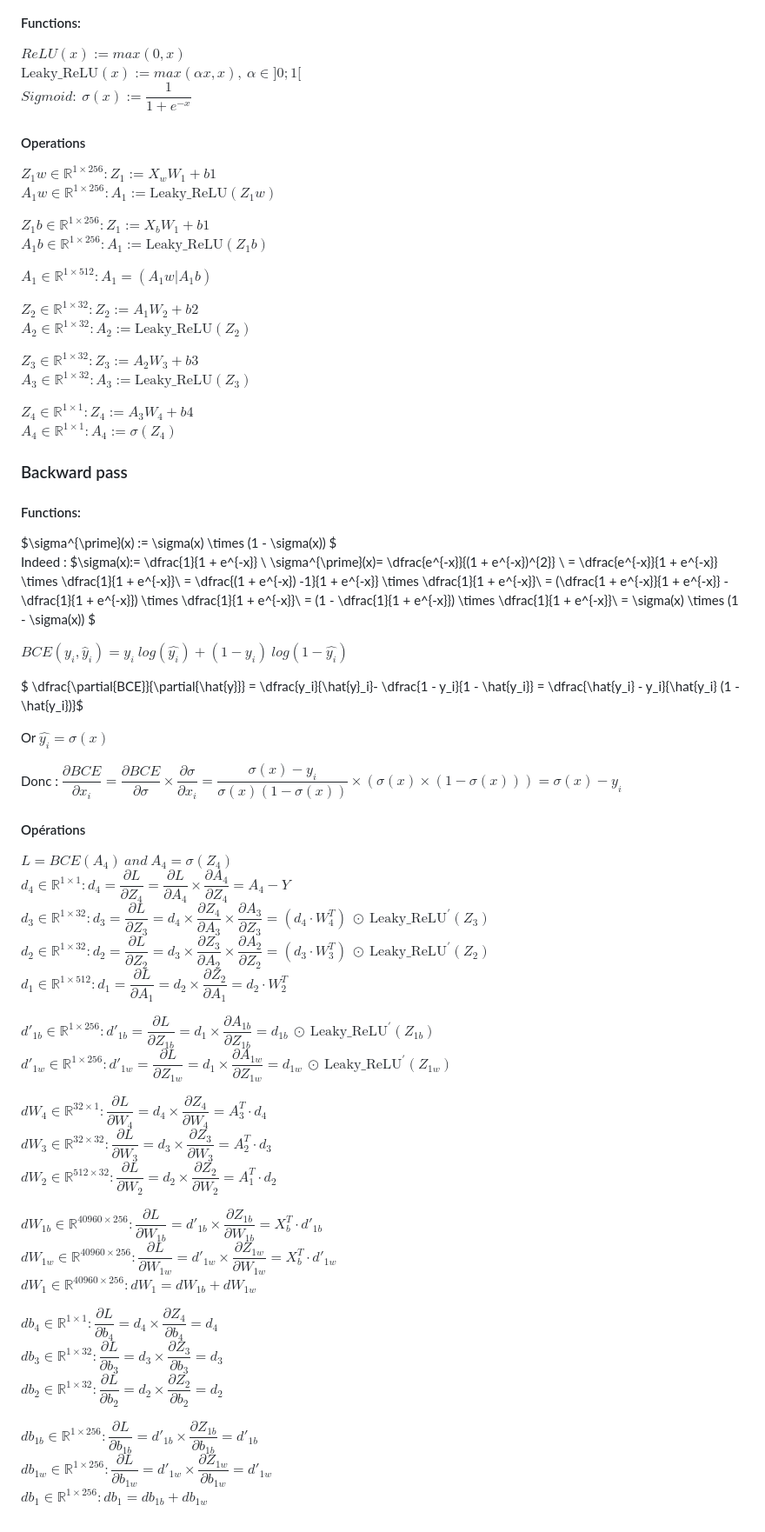
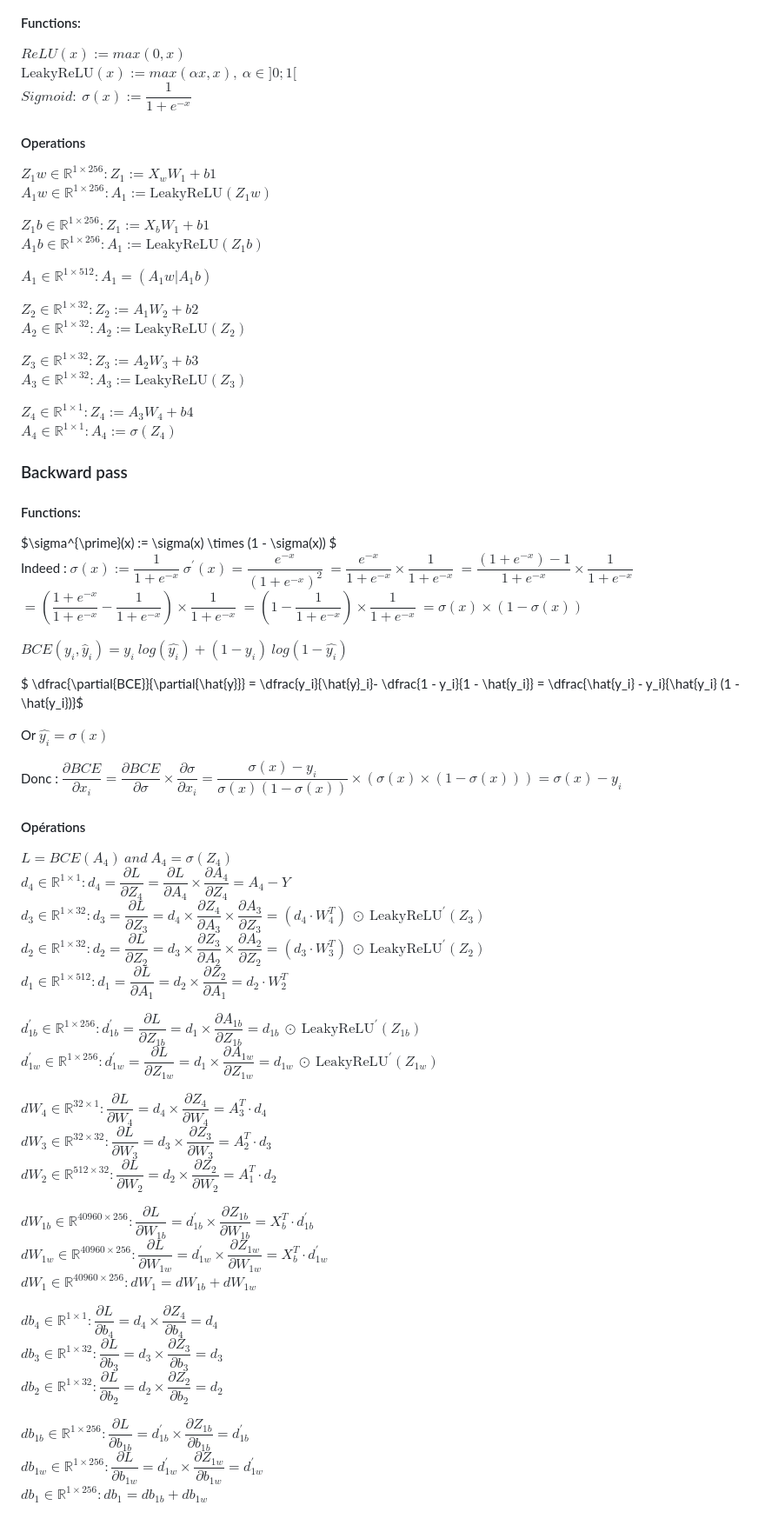
Before and after one commit to Youn-T/Chess-NNUE, a Markdown page: README.md, the part around the change. Shown at 87% size. Drawn GitHub-style.

Commit message:
Fix LaTeX formatting for LeakyReLU in README

```diff
--- a/README.md
+++ b/README.md
@@ -23,23 +23,23 @@ $b_1 \in \mathbb{R}^{1\times512}, \ b_2 \in \mathbb{R}^{1\times32}, \ b_3 \in \m
 
 #### Functions:
 $ReLU(x) := max(0, x)$
-$\text{Leaky\_ReLU}(x) := max(\alpha x, x), \ \alpha \in ] 0 ; 1 [$
+$\mathrm{LeakyReLU}(x) := max(\alpha x, x), \ \alpha \in ] 0 ; 1 [$
 $Sigmoid : \ \sigma(x):= \dfrac{1}{1 + e^{-x}}$
 
 #### Operations
 $Z_1w \in \mathbb{R}^{1\times256}: Z_1 := X_w W_1 + b1$
-$A_1w \in \mathbb{R}^{1\times256}: A_1 := \text{Leaky\_ReLU}(Z_1w)$
+$A_1w \in \mathbb{R}^{1\times256}: A_1 := \mathrm{LeakyReLU}(Z_1w)$
 
 $Z_1b \in \mathbb{R}^{1\times256}: Z_1 := X_b W_1 + b1$
-$A_1b \in \mathbb{R}^{1\times256}: A_1 := \text{Leaky\_ReLU}(Z_1b)$
+$A_1b \in \mathbb{R}^{1\times256}: A_1 := \mathrm{LeakyReLU}(Z_1b)$
 
 $A_1 \in \mathbb{R}^{1\times512}: A_1 = (A_1w | A_1b)$
 
 $Z_2 \in \mathbb{R}^{1\times32}: Z_2 := A_1 W_2 + b2$
-$A_2 \in \mathbb{R}^{1\times32}: A_2 := \text{Leaky\_ReLU}(Z_2)$
+$A_2 \in \mathbb{R}^{1\times32}: A_2 := \mathrm{LeakyReLU}(Z_2)$
 
 $Z_3 \in \mathbb{R}^{1\times32}: Z_3 := A_2 W_3 + b3$
-$A_3 \in \mathbb{R}^{1\times32}: A_3 := \text{Leaky\_ReLU}(Z_3)$
+$A_3 \in \mathbb{R}^{1\times32}: A_3 := \mathrm{LeakyReLU}(Z_3)$
 
 $Z_4 \in \mathbb{R}^{1\times1}: Z_4 := A_3 W_4 + b4$
 $A_4 \in \mathbb{R}^{1\times1}: A_4 := \sigma(Z_4)$
@@ -48,13 +48,13 @@ $A_4 \in \mathbb{R}^{1\times1}: A_4 := \sigma(Z_4)$
 #### Functions:
 $\sigma^{\prime}(x) := \sigma(x) \times (1 - \sigma(x)) $
 Indeed :
-$\sigma(x):= \dfrac{1}{1 + e^{-x}} \\
-\sigma^{\prime}(x)= \dfrac{e^{-x}}{(1 + e^{-x})^{2}} \\
-  = \dfrac{e^{-x}}{1 + e^{-x}} \times \dfrac{1}{1 + e^{-x}}\\
-  = \dfrac{(1 + e^{-x}) -1}{1 + e^{-x}} \times \dfrac{1}{1 + e^{-x}}\\
-  = (\dfrac{1 + e^{-x}}{1 + e^{-x}} - \dfrac{1}{1 + e^{-x}}) \times \dfrac{1}{1 + e^{-x}}\\
-  = (1 - \dfrac{1}{1 + e^{-x}}) \times \dfrac{1}{1 + e^{-x}}\\
-  = \sigma(x) \times (1 - \sigma(x)) $
+$\sigma(x):= \dfrac{1}{1 + e^{-x}}$
+$\sigma^{\prime}(x)= \dfrac{e^{-x}}{(1 + e^{-x})^{2}}$
+$= \dfrac{e^{-x}}{1 + e^{-x}} \times \dfrac{1}{1 + e^{-x}}$
+$= \dfrac{(1 + e^{-x}) -1}{1 + e^{-x}} \times \dfrac{1}{1 + e^{-x}}$
+$= (\dfrac{1 + e^{-x}}{1 + e^{-x}} - \dfrac{1}{1 + e^{-x}}) \times \dfrac{1}{1 + e^{-x}}$
+$= (1 - \dfrac{1}{1 + e^{-x}}) \times \dfrac{1}{1 + e^{-x}}$
+$= \sigma(x) \times (1 - \sigma(x))$
 
 $BCE(y_i, \hat{y}_i) = y_i \ log(\hat{y_i}) + (1 - y_i) \ log(1 - \hat{y_i})$
 
@@ -67,21 +67,21 @@ Donc : $\dfrac{\partial BCE}{\partial x_i} =  \dfrac{\partial BCE}{\partial \sig
 #### Opérations
 $L = BCE(A_4) \ and \ A_4 = \sigma(Z_4)$
 $d_4 \in \mathbb{R}^{1 \times 1}: d_4 = \dfrac{\partial L}{\partial Z_4} = \dfrac{\partial L}{\partial A_4} \times \dfrac{\partial A_4}{\partial Z_4} = A_4 -Y$
-$d_3 \in \mathbb{R}^{1 \times 32}: d_3 = \dfrac{\partial L}{\partial Z_3} = d_4 \times \dfrac{\partial Z_4}{\partial A_3} \times \dfrac{\partial A_3}{\partial Z_3} = (d_4 \cdot  W_4^{T}) \ \odot \ \text{Leaky\_ReLU}^{\prime}(Z_3)$
-$d_2 \in \mathbb{R}^{1 \times 32}: d_2 = \dfrac{\partial L}{\partial Z_2} = d_3 \times \dfrac{\partial Z_3}{\partial A_2} \times \dfrac{\partial A_2}{\partial Z_2} = (d_3 \cdot W_3^{T}) \ \odot \ \text{Leaky\_ReLU}^{\prime}(Z_2)$
+$d_3 \in \mathbb{R}^{1 \times 32}: d_3 = \dfrac{\partial L}{\partial Z_3} = d_4 \times \dfrac{\partial Z_4}{\partial A_3} \times \dfrac{\partial A_3}{\partial Z_3} = (d_4 \cdot  W_4^{T}) \ \odot \ \mathrm{LeakyReLU}^{\prime}(Z_3)$
+$d_2 \in \mathbb{R}^{1 \times 32}: d_2 = \dfrac{\partial L}{\partial Z_2} = d_3 \times \dfrac{\partial Z_3}{\partial A_2} \times \dfrac{\partial A_2}{\partial Z_2} = (d_3 \cdot W_3^{T}) \ \odot \ \mathrm{LeakyReLU}^{\prime}(Z_2)$
 $d_1 \in \mathbb{R}^{1 \times 512}: d_1 = \dfrac{\partial L}{\partial A_1} = d_2 \times \dfrac{\partial Z_2}{\partial A_1} = d_2 \cdot W_2^{T}$
 
-$d'_{1b} \in \mathbb{R}^{1 \times 256}: d'_{1b} = \dfrac{\partial L}{\partial Z_{1b}} = d_1 \times \dfrac{\partial A_{1b}}{\partial Z_{1b}} = d_{1b} \ \odot \ \text{Leaky\_ReLU}^{\prime}(Z_{1b})$
-$d'_{1w} \in \mathbb{R}^{1 \times 256}: d'_{1w} = \dfrac{\partial L}{\partial Z_{1w}} = d_1 \times \dfrac{\partial A_{1w}}{\partial Z_{1w}} = d_{1w} \ \odot \ \text{Leaky\_ReLU}^{\prime}(Z_{1w})$
+$d^{\prime}_{1b} \in \mathbb{R}^{1 \times 256}: d^{\prime}_{1b} = \dfrac{\partial L}{\partial Z_{1b}} = d_1 \times \dfrac{\partial A_{1b}}{\partial Z_{1b}} = d_{1b} \ \odot \ \mathrm{LeakyReLU}^{\prime}(Z_{1b})$
+$d^{\prime}_{1w} \in \mathbb{R}^{1 \times 256}: d^{\prime}_{1w} = \dfrac{\partial L}{\partial Z_{1w}} = d_1 \times \dfrac{\partial A_{1w}}{\partial Z_{1w}} = d_{1w} \ \odot \ \mathrm{LeakyReLU}^{\prime}(Z_{1w})$
 
-<!-- $d_1 \in \mathbb{R}^{1 \times 32}: d_1 = \dfrac{\partial L}{\partial Z_1} = d_1 \times \dfrac{\partial Z_2}{\partial A_1} \times \dfrac{\partial A_1}{\partial Z_1} = (d_2 \cdot W_2^{T}) \ \odot \ \text{Leaky\_ReLU}^{\prime}(Z_1)$ -->
+<!-- $d_1 \in \mathbb{R}^{1 \times 32}: d_1 = \dfrac{\partial L}{\partial Z_1} = d_1 \times \dfrac{\partial Z_2}{\partial A_1} \times \dfrac{\partial A_1}{\partial Z_1} = (d_2 \cdot W_2^{T}) \ \odot \ \mathrm{LeakyReLU}^{\prime}(Z_1)$ -->
 
 $dW_4 \in \mathbb{R}^{32 \times 1}: \dfrac{\partial L}{\partial W_4} = d_4 \times \dfrac{\partial Z_4}{\partial W_4} = A_3^T \cdot d_4$
 $dW_3 \in \mathbb{R}^{32 \times 32}: \dfrac{\partial L}{\partial W_3} = d_3 \times \dfrac{\partial Z_3}{\partial W_3} = A_2^T \cdot d_3$
 $dW_2 \in \mathbb{R}^{512 \times 32}: \dfrac{\partial L}{\partial W_2} = d_2 \times \dfrac{\partial Z_2}{\partial W_2} = A_1^T \cdot d_2$
 
-$dW_{1b} \in \mathbb{R}^{40960 \times 256}: \dfrac{\partial L}{\partial W_{1b}} = d'_{1b} \times \dfrac{\partial Z_{1b}}{\partial W_{1b}} = X^T_b \cdot d'_{1b}$
-$dW_{1w} \in \mathbb{R}^{40960 \times 256}: \dfrac{\partial L}{\partial W_{1w}} = d'_{1w} \times \dfrac{\partial Z_{1w}}{\partial W_{1w}} = X^T_b \cdot d'_{1w}$
+$dW_{1b} \in \mathbb{R}^{40960 \times 256}: \dfrac{\partial L}{\partial W_{1b}} = d^{\prime}_{1b} \times \dfrac{\partial Z_{1b}}{\partial W_{1b}} = X^T_b \cdot d^{\prime}_{1b}$
+$dW_{1w} \in \mathbb{R}^{40960 \times 256}: \dfrac{\partial L}{\partial W_{1w}} = d^{\prime}_{1w} \times \dfrac{\partial Z_{1w}}{\partial W_{1w}} = X^T_b \cdot d^{\prime}_{1w}$
 $dW_1 \in \mathbb{R}^{40960 \times 256} : dW_1 = dW_{1b} + dW_{1w}$
 <!-- $dW_1 \in \mathbb{R}^{40960 \times 256}: \dfrac{\partial L}{\partial W_1} = d_1 \times \dfrac{\partial Z_1}{\partial W_1} = X^T \cdot d_1$   -->
 
@@ -89,6 +89,6 @@ $db_4 \in \mathbb{R}^{1 \times 1}: \dfrac{\partial L}{\partial b_4} = d_4 \times
 $db_3 \in \mathbb{R}^{1 \times 32}: \dfrac{\partial L}{\partial b_3} = d_3 \times \dfrac{\partial Z_3}{\partial b_3} = d_3$
 $db_2 \in \mathbb{R}^{1 \times 32}: \dfrac{\partial L}{\partial b_2} = d_2 \times \dfrac{\partial Z_2}{\partial b_2} = d_2$
 
-$db_{1b} \in \mathbb{R}^{1 \times 256}: \dfrac{\partial L}{\partial b_{1b}} = d'_{1b} \times \dfrac{\partial Z_{1b}}{\partial b_{1b}} = d'_{1b}$
-$db_{1w} \in \mathbb{R}^{1 \times 256}: \dfrac{\partial L}{\partial b_{1w}} = d'_{1w} \times \dfrac{\partial Z_{1w}}{\partial b_{1w}} = d'_{1w}$
+$db_{1b} \in \mathbb{R}^{1 \times 256}: \dfrac{\partial L}{\partial b_{1b}} = d^{\prime}_{1b} \times \dfrac{\partial Z_{1b}}{\partial b_{1b}} = d^{\prime}_{1b}$
+$db_{1w} \in \mathbb{R}^{1 \times 256}: \dfrac{\partial L}{\partial b_{1w}} = d^{\prime}_{1w} \times \dfrac{\partial Z_{1w}}{\partial b_{1w}} = d^{\prime}_{1w}$
 $db_1 \in \mathbb{R}^{1 \times 256}: db_1 = db_{1b} + db_{1w}$
```
